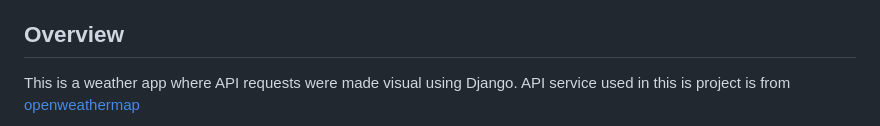
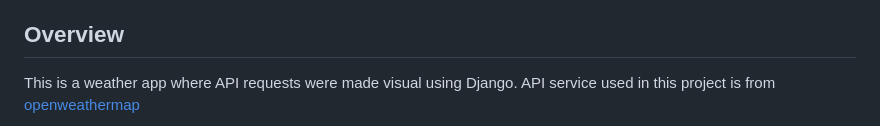
Before and after one commit to MSKose/django-weather-app, a Markdown page: README.md, the part around the change printed below. Rendered like a GitHub page.

```diff
--- a/README.md
+++ b/README.md
@@ -25,5 +25,5 @@
 
 ## Overview
 
-This is a weather app where API requests were made visual using Django. API service used in this is project is from [openweathermap](https://openweathermap.org/)
+This is a weather app where API requests were made visual using Django. API service used in this project is from [openweathermap](https://openweathermap.org/)
 
```
Also changed, not shown: other parts of README.md (+5 -1 lines), django-weather-app.gif, 1 other file.
